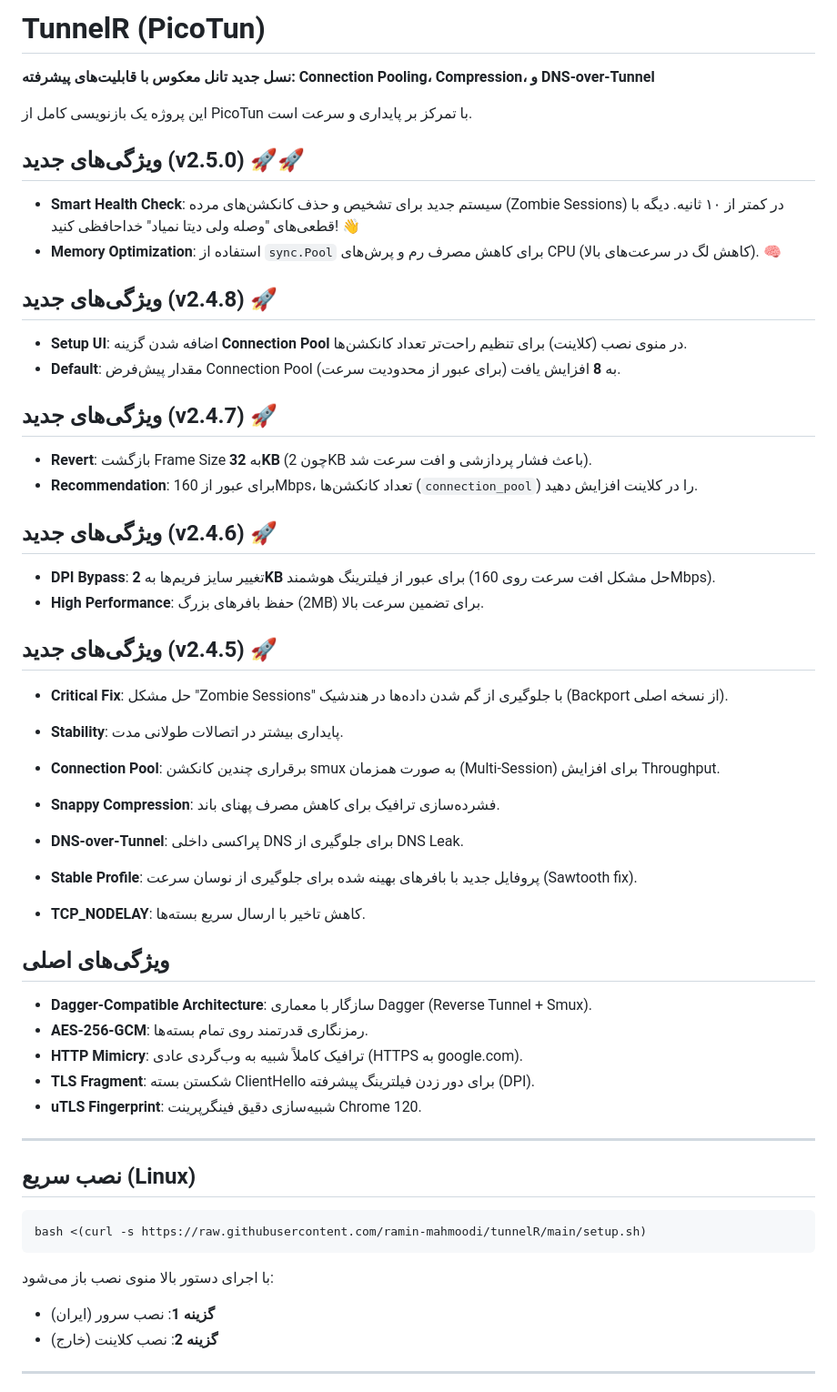
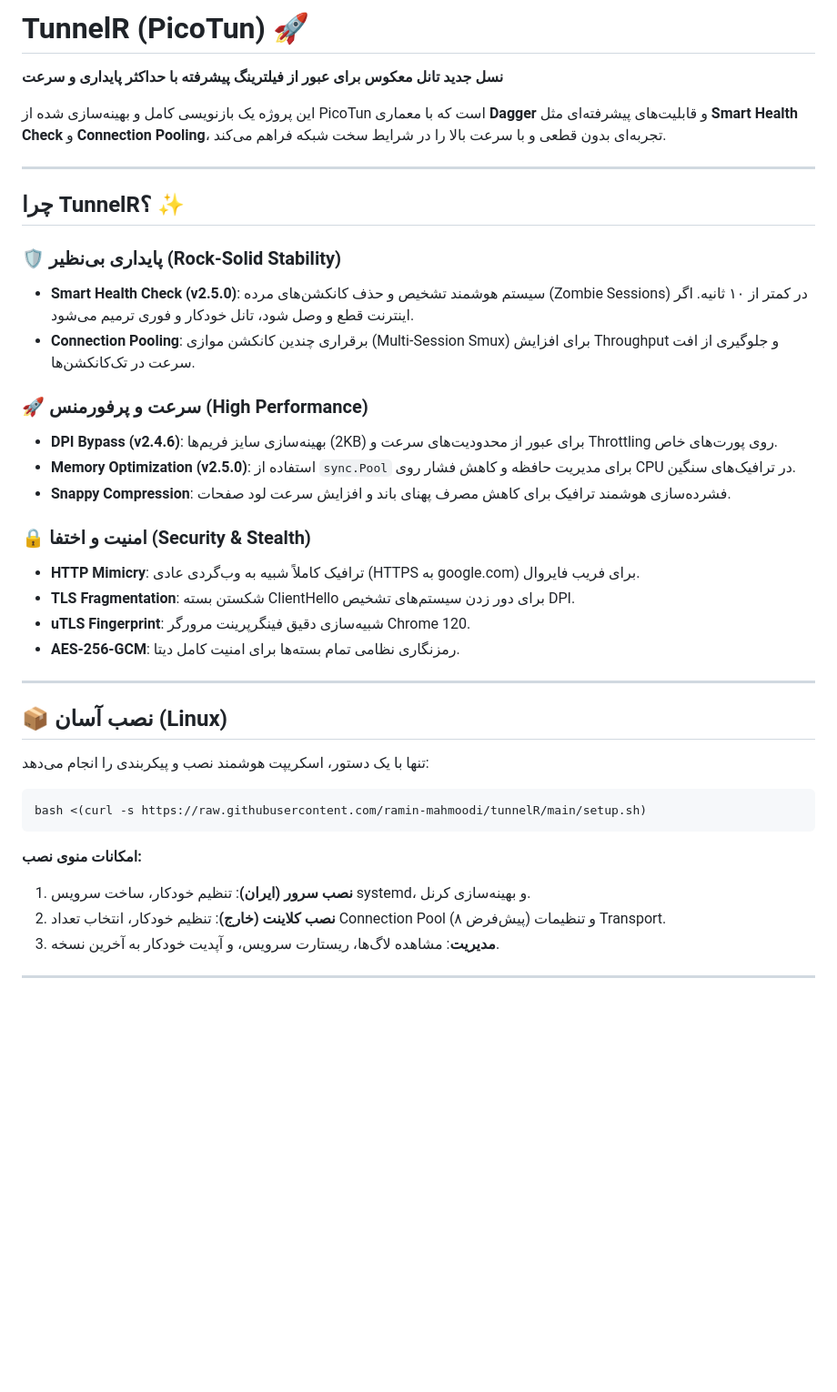
Before and after one commit to ramin-mahmoodi/tunnelR, a Markdown page: README.md, the part around one of its changes. Shown at 91% size. Drawn GitHub-style; blank space fills up the shorter version.

````diff
--- a/README.md
+++ b/README.md
@@ -1,59 +1,42 @@
-# TunnelR (PicoTun)
+# TunnelR (PicoTun) 🚀
 
-**نسل جدید تانل معکوس با قابلیت‌های پیشرفته: Connection Pooling، Compression، و DNS-over-Tunnel**
+**نسل جدید تانل معکوس برای عبور از فیلترینگ پیشرفته با حداکثر پایداری و سرعت**
 
-این پروژه یک بازنویسی کامل از PicoTun با تمرکز بر پایداری و سرعت است.
-
-## ویژگی‌های جدید (v2.5.0) 🚀🚀
-
-- **Smart Health Check**: سیستم جدید برای تشخیص و حذف کانکشن‌های مرده (Zombie Sessions) در کمتر از ۱۰ ثانیه. دیگه با قطعی‌های "وصله ولی دیتا نمیاد" خداحافظی کنید! 👋
-- **Memory Optimization**: استفاده از `sync.Pool` برای کاهش مصرف رم و پرش‌های CPU (کاهش لگ در سرعت‌های بالا). 🧠
-
-## ویژگی‌های جدید (v2.4.8) 🚀
-
-- **Setup UI**: اضافه شدن گزینه **Connection Pool** در منوی نصب (کلاینت) برای تنظیم راحت‌تر تعداد کانکشن‌ها.
-- **Default**: مقدار پیش‌فرض Connection Pool به **8** افزایش یافت (برای عبور از محدودیت سرعت).
-
-## ویژگی‌های جدید (v2.4.7) 🚀
-
-- **Revert**: بازگشت Frame Size به **32KB** (چون 2KB باعث فشار پردازشی و افت سرعت شد).
-- **Recommendation**: برای عبور از 160Mbps، تعداد کانکشن‌ها (`connection_pool`) را در کلاینت افزایش دهید.
-
-## ویژگی‌های جدید (v2.4.6) 🚀
-
-- **DPI Bypass**: تغییر سایز فریم‌ها به **2KB** برای عبور از فیلترینگ هوشمند (حل مشکل افت سرعت روی 160Mbps).
-- **High Performance**: حفظ بافرهای بزرگ (2MB) برای تضمین سرعت بالا.
-
-## ویژگی‌های جدید (v2.4.5) 🚀
-
-- **Critical Fix**: حل مشکل "Zombie Sessions" با جلوگیری از گم شدن داده‌ها در هندشیک (Backport از نسخه اصلی).
-- **Stability**: پایداری بیشتر در اتصالات طولانی مدت.
-
-- **Connection Pool**: برقراری چندین کانکشن smux به صورت همزمان (Multi-Session) برای افزایش Throughput.
-- **Snappy Compression**: فشرده‌سازی ترافیک برای کاهش مصرف پهنای باند.
-- **DNS-over-Tunnel**: پراکسی داخلی DNS برای جلوگیری از DNS Leak.
-- **Stable Profile**: پروفایل جدید با بافرهای بهینه شده برای جلوگیری از نوسان سرعت (Sawtooth fix).
-- **TCP_NODELAY**: کاهش تاخیر با ارسال سریع بسته‌ها.
-
-## ویژگی‌های اصلی
-
-- **Dagger-Compatible Architecture**: سازگار با معماری Dagger (Reverse Tunnel + Smux).
-- **AES-256-GCM**: رمزنگاری قدرتمند روی تمام بسته‌ها.
-- **HTTP Mimicry**: ترافیک کاملاً شبیه به وب‌گردی عادی (HTTPS به google.com).
-- **TLS Fragment**: شکستن بسته ClientHello برای دور زدن فیلترینگ پیشرفته (DPI).
-- **uTLS Fingerprint**: شبیه‌سازی دقیق فینگرپرینت Chrome 120.
+این پروژه یک بازنویسی کامل و بهینه‌سازی شده از PicoTun است که با معماری **Dagger** و قابلیت‌های پیشرفته‌ای مثل **Smart Health Check** و **Connection Pooling**، تجربه‌ای بدون قطعی و با سرعت بالا را در شرایط سخت شبکه فراهم می‌کند.
 
 ---
 
-## نصب سریع (Linux)
+## چرا TunnelR؟ ✨
+
+### 🛡️ پایداری بی‌نظیر (Rock-Solid Stability)
+- **Smart Health Check (v2.5.0)**: سیستم هوشمند تشخیص و حذف کانکشن‌های مرده (Zombie Sessions) در کمتر از ۱۰ ثانیه. اگر اینترنت قطع و وصل شود، تانل خودکار و فوری ترمیم می‌شود.
+- **Connection Pooling**: برقراری چندین کانکشن موازی (Multi-Session Smux) برای افزایش Throughput و جلوگیری از افت سرعت در تک‌کانکشن‌ها.
+
+### 🚀 سرعت و پرفورمنس (High Performance)
+- **DPI Bypass (v2.4.6)**: بهینه‌سازی سایز فریم‌ها (2KB) برای عبور از محدودیت‌های سرعت و Throttling روی پورت‌های خاص.
+- **Memory Optimization (v2.5.0)**: استفاده از `sync.Pool` برای مدیریت حافظه و کاهش فشار روی CPU در ترافیک‌های سنگین.
+- **Snappy Compression**: فشرده‌سازی هوشمند ترافیک برای کاهش مصرف پهنای باند و افزایش سرعت لود صفحات.
+
+### 🔒 امنیت و اختفا (Security & Stealth)
+- **HTTP Mimicry**: ترافیک کاملاً شبیه به وب‌گردی عادی (HTTPS به google.com) برای فریب فایروال.
+- **TLS Fragmentation**: شکستن بسته ClientHello برای دور زدن سیستم‌های تشخیص DPI.
+- **uTLS Fingerprint**: شبیه‌سازی دقیق فینگرپرینت مرورگر Chrome 120.
+- **AES-256-GCM**: رمزنگاری نظامی تمام بسته‌ها برای امنیت کامل دیتا.
+
+---
+
+## 📦 نصب آسان (Linux)
+
+تنها با یک دستور، اسکریپت هوشمند نصب و پیکربندی را انجام می‌دهد:
 
 ```bash
 bash <(curl -s https://raw.githubusercontent.com/ramin-mahmoodi/tunnelR/main/setup.sh)
 ```
 
-با اجرای دستور بالا منوی نصب باز می‌شود:
-- **گزینه 1**: نصب سرور (ایران)
-- **گزینه 2**: نصب کلاینت (خارج)
+**امکانات منوی نصب:**
+1.  **نصب سرور (ایران)**: تنظیم خودکار، ساخت سرویس systemd، و بهینه‌سازی کرنل.
+2.  **نصب کلاینت (خارج)**: تنظیم خودکار، انتخاب تعداد Connection Pool (پیش‌فرض ۸) و تنظیمات Transport.
+3.  **مدیریت**: مشاهده لاگ‌ها، ریستارت سرویس، و آپدیت خودکار به آخرین نسخه.
 
 ---
 
````
Also changed, not shown: other parts of README.md (+42 -52 lines).
